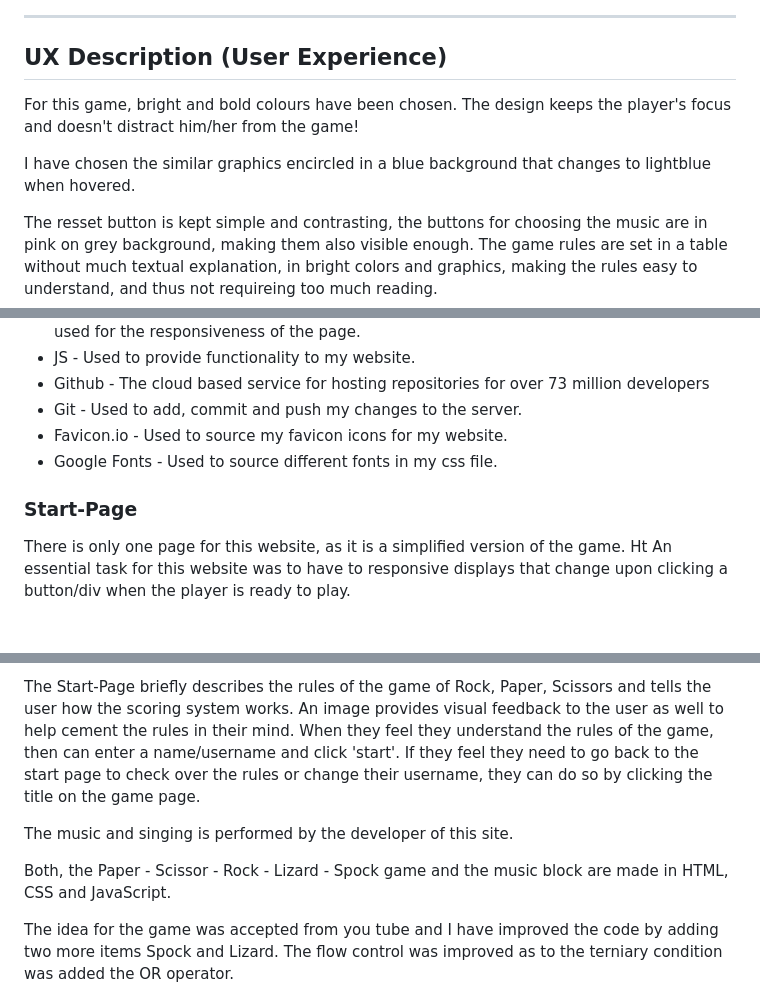
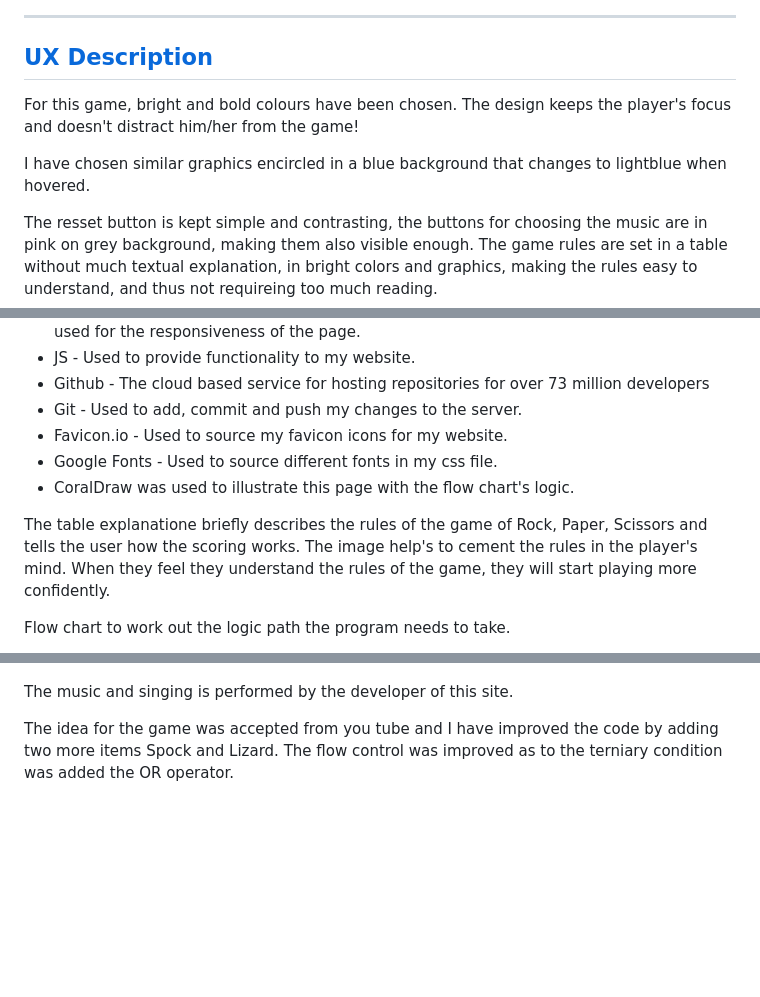
Before and after one commit to kamenco/spock, a Markdown page: README.md, 3 parts joined by grey strips. Rendered like a GitHub page; blank space fills up the shorter version.

Commit message:
Update README.md
Some text editing and flow chart expalining the logic were added.

```diff
--- a/README.md
+++ b/README.md
@@ -44,11 +44,11 @@ Image of the main page:
 
 ---
 
-## UX Description (User Experience)
+## [UX Description](#ux-description)
 
 For this game, bright and bold colours have been chosen. The design keeps the player's focus and doesn't distract him/her from the game!
 
-I have chosen the similar graphics encircled in a blue background that changes to lightblue when hovered.
+I have chosen similar graphics encircled in a blue background that changes to lightblue when hovered.
 
 The resset button is kept simple and contrasting, the buttons for choosing the music are in pink on grey background, making them also visible enough. The game rules are set in a table without much textual explanation, in bright colors and graphics, making the rules easy to understand, and thus not requireing too much reading.
 
@@ -75,10 +75,9 @@ Image for the music block.
 - Git - Used to add, commit and push my changes to the server.
 - Favicon.io - Used to source my favicon icons for my website.
 - Google Fonts - Used to source different fonts in my css file.
+- CoralDraw was used to illustrate this page with the flow chart's logic.
 
-### Start-Page
+The table explanatione briefly describes the rules of the game of Rock, Paper, Scissors and tells the user how the scoring works. The image help's to cement the rules in the player's mind. When they feel they understand the rules of the game, they will start playing more confidently.
 
-There is only one page for this website, as it is a simplified version of the game.
-Ht
-An essential task for this website was to have to responsive displays that change upon clicking a button/div when the player is ready to play.
+Flow chart to work out the logic path the program needs to take.
 
@@ -86,11 +85,8 @@ By hiding the main page through surrounding it in a div in my html file, I was a
 
-The Start-Page briefly describes the rules of the game of Rock, Paper, Scissors and tells the user how the scoring system works. An image provides visual feedback to the user as well to help cement the rules in their mind. When they feel they understand the rules of the game, then can enter a name/username and click 'start'. If they feel they need to go back to the start page to check over the rules or change their username, they can do so by clicking the title on the game page.
 
 
 The music and singing is performed by the developer of this site.
 
-Both, the Paper - Scissor - Rock - Lizard - Spock game and
-the music block are made in HTML, CSS and JavaScript.
 
 The idea for the game was accepted from you tube and I have improved the code by adding two more items Spock and Lizard. The flow control was improved as to the terniary condition was added the OR operator.
 
```
Also changed, not shown: other parts of README.md (+4 -4 lines).
